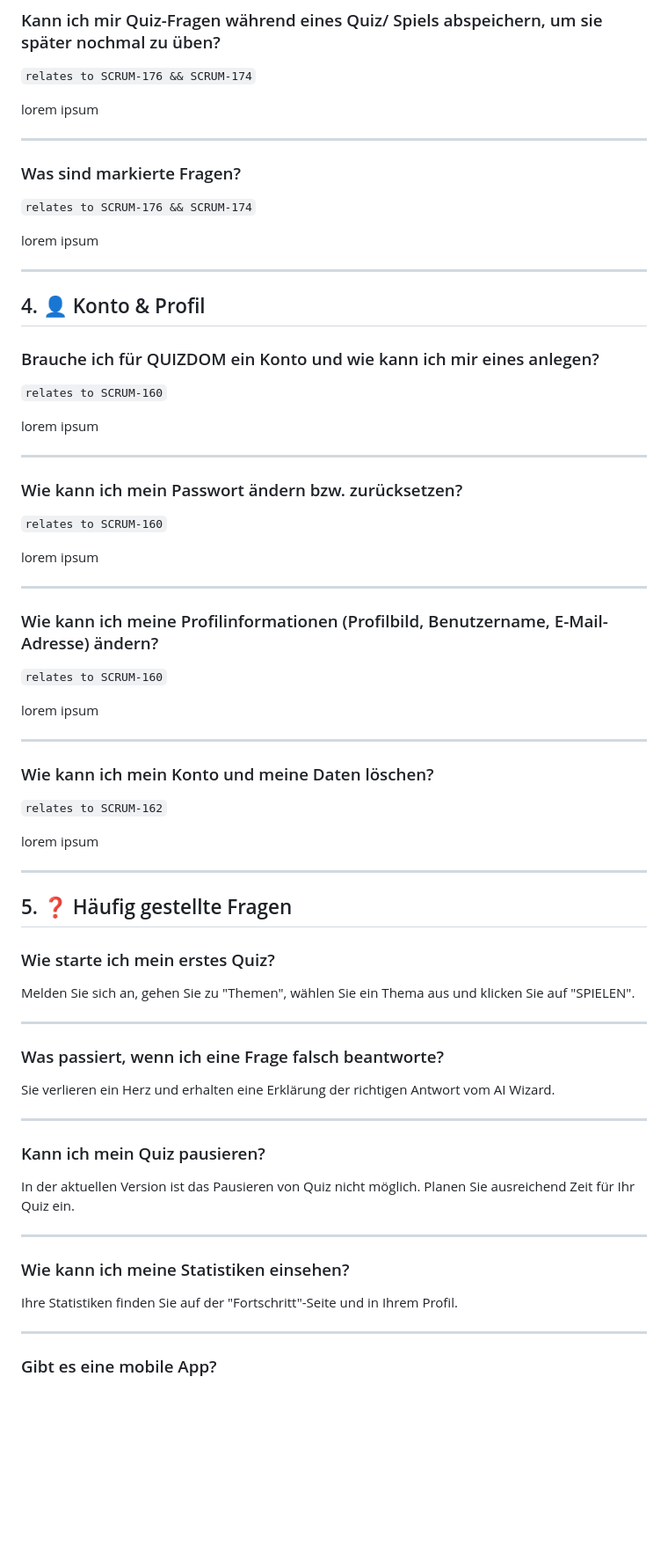
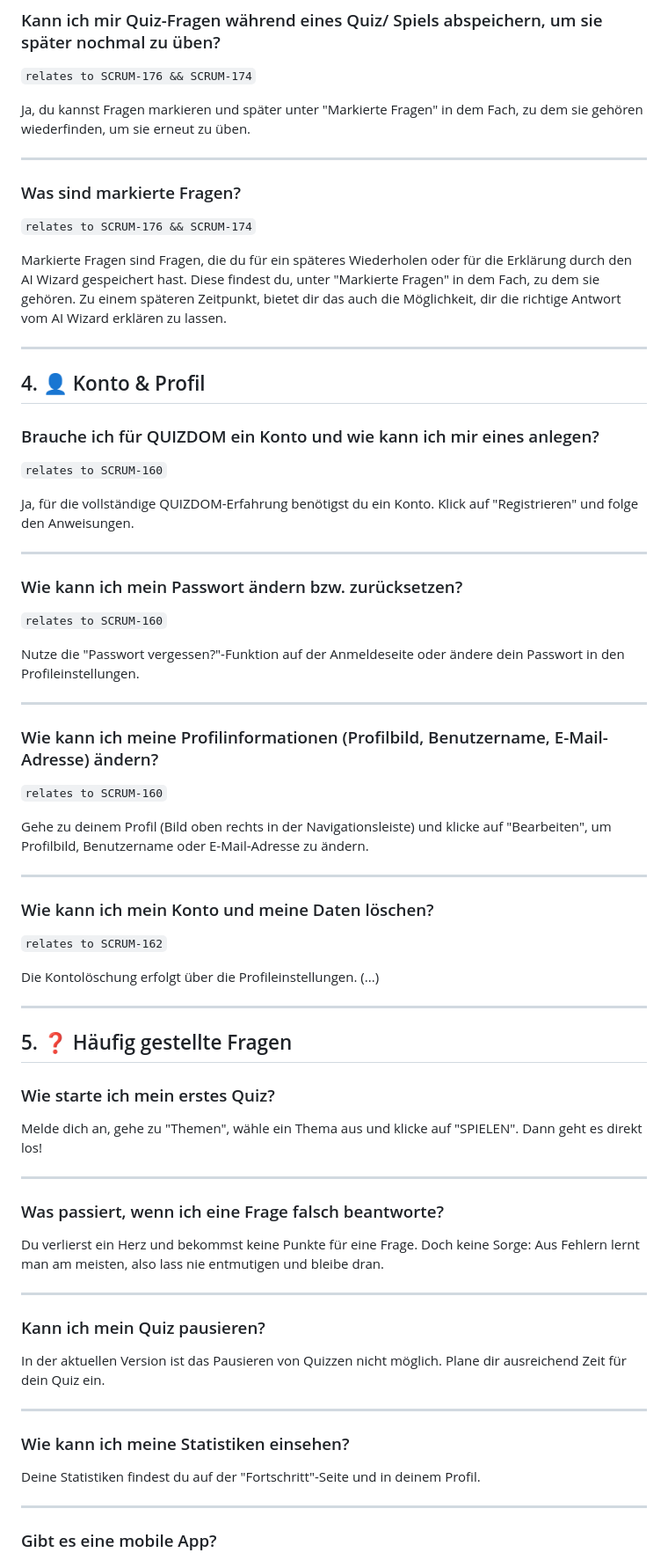
Before and after one commit to paifgx/quizdom, a Markdown page: user-manual.md, the part around one of its changes. Shown at 88% size. Rendered like a GitHub page; blank space fills up the shorter version.

```diff
--- a/user-manual.md
+++ b/user-manual.md
@@ -228,7 +279,7 @@ lorem ipsum
 
 `relates to SCRUM-176 && SCRUM-174`
 
-lorem ipsum
+Ja, du kannst Fragen markieren und später unter "Markierte Fragen" in dem Fach, zu dem sie gehören wiederfinden, um sie erneut zu üben.
 
 ---
 
@@ -236,7 +287,7 @@ lorem ipsum
 
 `relates to SCRUM-176 && SCRUM-174`
 
-lorem ipsum
+Markierte Fragen sind Fragen, die du für ein späteres Wiederholen oder für die Erklärung durch den AI Wizard gespeichert hast. Diese findest du, unter "Markierte Fragen" in dem Fach, zu dem sie gehören. Zu einem späteren Zeitpunkt, bietet dir das auch die Möglichkeit, dir die richtige Antwort vom AI Wizard erklären zu lassen.
 
 ---
 
@@ -246,7 +297,7 @@ lorem ipsum
 
 `relates to SCRUM-160`
 
-lorem ipsum
+Ja, für die vollständige QUIZDOM-Erfahrung benötigst du ein Konto. Klick auf "Registrieren" und folge den Anweisungen.
 
 ---
 
@@ -254,7 +305,7 @@ lorem ipsum
 
 `relates to SCRUM-160`
 
-lorem ipsum
+Nutze die "Passwort vergessen?"-Funktion auf der Anmeldeseite oder ändere dein Passwort in den Profileinstellungen.
 
 ---
 
@@ -262,7 +313,7 @@ lorem ipsum
 
 `relates to SCRUM-160`
 
-lorem ipsum
+Gehe zu deinem Profil (Bild oben rechts in der Navigationsleiste) und klicke auf "Bearbeiten", um Profilbild, Benutzername oder E-Mail-Adresse zu ändern.
 
 ---
 
@@ -270,7 +321,7 @@ lorem ipsum
 
 `relates to SCRUM-162`
 
-lorem ipsum
+Die Kontolöschung erfolgt über die Profileinstellungen. (...)
 
 ---
 
@@ -278,25 +329,26 @@ lorem ipsum
 
 ### Wie starte ich mein erstes Quiz?
 
-Melden Sie sich an, gehen Sie zu "Themen", wählen Sie ein Thema aus und klicken Sie auf "SPIELEN".
+Melde dich an, gehe zu "Themen", wähle ein Thema aus und klicke auf "SPIELEN". Dann geht es direkt los!
 
 ---
 
 ### Was passiert, wenn ich eine Frage falsch beantworte?
 
-Sie verlieren ein Herz und erhalten eine Erklärung der richtigen Antwort vom AI Wizard.
+Du verlierst ein Herz und bekommst keine Punkte für eine Frage.
+Doch keine Sorge: Aus Fehlern lernt man am meisten, also lass nie entmutigen und bleibe dran.
 
 ---
 
 ### Kann ich mein Quiz pausieren?
 
-In der aktuellen Version ist das Pausieren von Quiz nicht möglich. Planen Sie ausreichend Zeit für Ihr Quiz ein.
+In der aktuellen Version ist das Pausieren von Quizzen nicht möglich. Plane dir ausreichend Zeit für dein Quiz ein.
 
 ---
 
 ### Wie kann ich meine Statistiken einsehen?
 
-Ihre Statistiken finden Sie auf der "Fortschritt"-Seite und in Ihrem Profil.
+Deine Statistiken findest du auf der "Fortschritt"-Seite und in deinem Profil.
 
 ---
 
```
Also changed, not shown: other parts of user-manual.md (+70 -19 lines).
